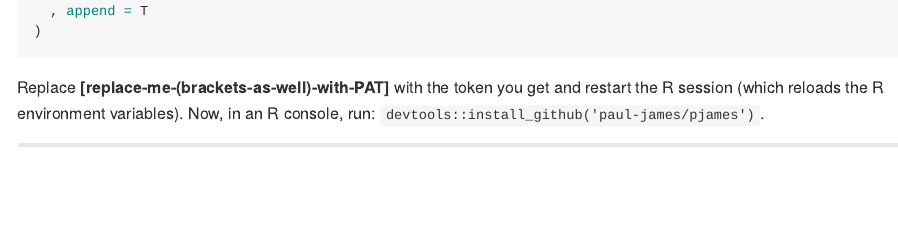
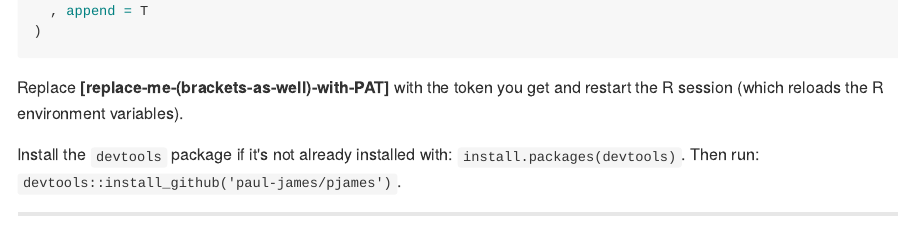
Before and after one commit to Paul-James/pjames, an R Markdown document (README.Rmd): the page in a window 1100 px wide, from 1150 px down. The pictures show the output file README.md that the author committed with the source, drawn offline in the style of GitHub; badge pictures from the web are left out.

Commit message:
more README edits; [ci skip]

````diff
--- a/README.Rmd
+++ b/README.Rmd
@@ -59,7 +59,8 @@ cat(
 ```
 
 Replace **[replace-me-(brackets-as-well)-with-PAT]** with the token you get and restart the R session (which reloads the R environment variables).
-Now, in an R console, run: `devtools::install_github('paul-james/pjames')`.
+
+Install the `devtools` package if it's not already installed with: `install.packages(devtools)`. Then run: `devtools::install_github('paul-james/pjames')`.
 
 ---
 
````
Also changed, not shown: README.md.
